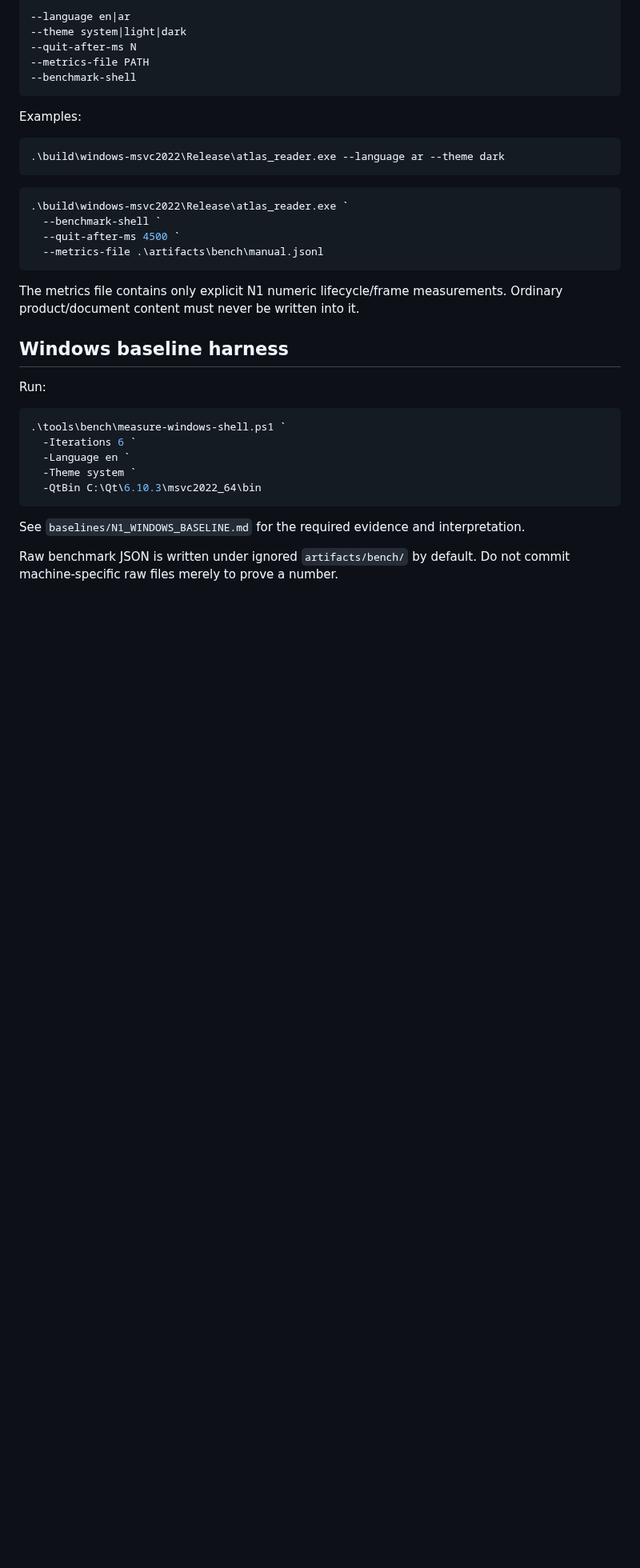
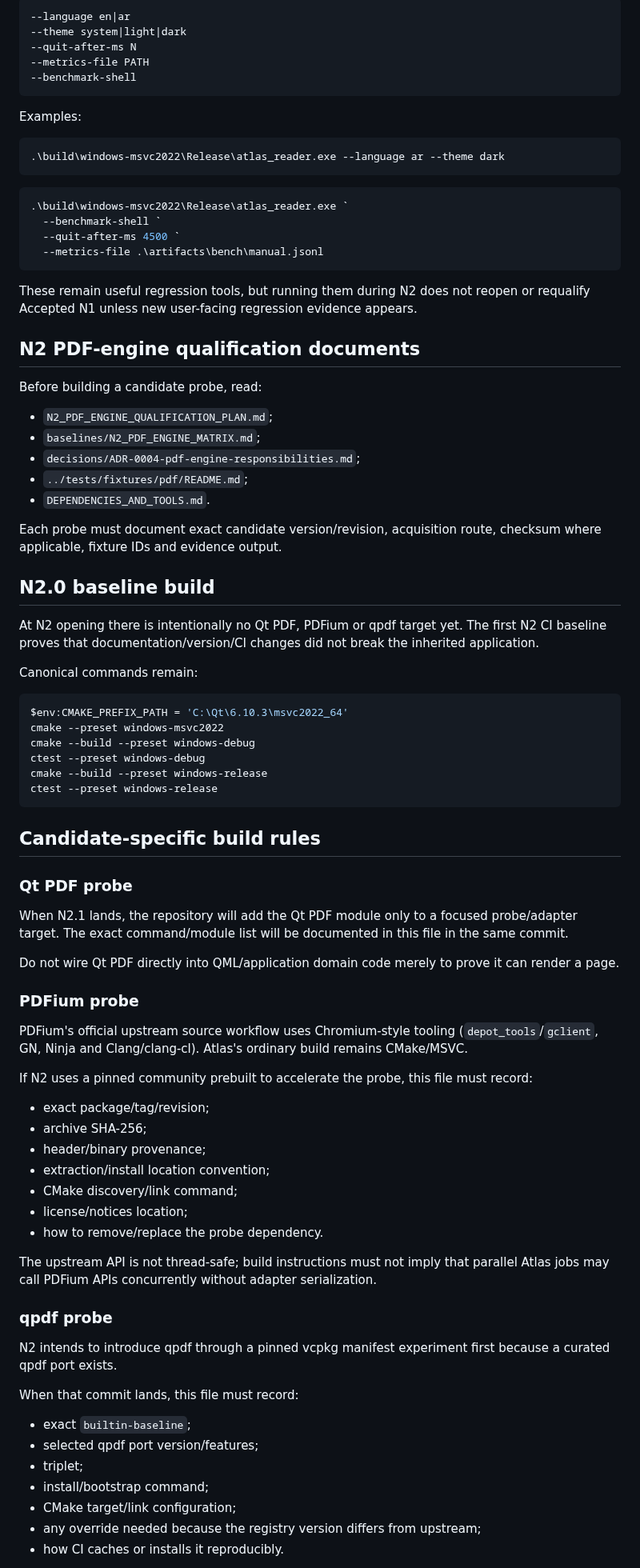
Before and after one commit to AbubakarYasir/Atlas-Reader, a Markdown page: docs/BUILDING.md, the part around one of its changes. Shown at 80% size. GitHub-like rendering; blank space fills up the shorter version.

Commit message:
docs: update build guide for N2 baseline and probes

````diff
--- a/docs/BUILDING.md
+++ b/docs/BUILDING.md
@@ -102,20 +100,70 @@ Examples:
   --metrics-file .\artifacts\bench\manual.jsonl
 ```
 
-The metrics file contains only explicit N1 numeric lifecycle/frame measurements. Ordinary product/document content must never be written into it.
+These remain useful regression tools, but running them during N2 does not reopen or requalify Accepted N1 unless new user-facing regression evidence appears.
 
-## Windows baseline harness
+## N2 PDF-engine qualification documents
 
-Run:
+Before building a candidate probe, read:
+
+- `N2_PDF_ENGINE_QUALIFICATION_PLAN.md`;
+- `baselines/N2_PDF_ENGINE_MATRIX.md`;
+- `decisions/ADR-0004-pdf-engine-responsibilities.md`;
+- `../tests/fixtures/pdf/README.md`;
+- `DEPENDENCIES_AND_TOOLS.md`.
+
+Each probe must document exact candidate version/revision, acquisition route, checksum where applicable, fixture IDs and evidence output.
+
+## N2.0 baseline build
+
+At N2 opening there is intentionally no Qt PDF, PDFium or qpdf target yet. The first N2 CI baseline proves that documentation/version/CI changes did not break the inherited application.
+
+Canonical commands remain:
 
 ```powershell
-.\tools\bench\measure-windows-shell.ps1 `
-  -Iterations 6 `
-  -Language en `
-  -Theme system `
-  -QtBin C:\Qt\6.10.3\msvc2022_64\bin
+$env:CMAKE_PREFIX_PATH = 'C:\Qt\6.10.3\msvc2022_64'
+cmake --preset windows-msvc2022
+cmake --build --preset windows-debug
+ctest --preset windows-debug
+cmake --build --preset windows-release
+ctest --preset windows-release
 ```
 
-See `baselines/N1_WINDOWS_BASELINE.md` for the required evidence and interpretation.
+## Candidate-specific build rules
 
-Raw benchmark JSON is written under ignored `artifacts/bench/` by default. Do not commit machine-specific raw files merely to prove a number.
+### Qt PDF probe
+
+When N2.1 lands, the repository will add the Qt PDF module only to a focused probe/adapter target. The exact command/module list will be documented in this file in the same commit.
+
+Do not wire Qt PDF directly into QML/application domain code merely to prove it can render a page.
+
+### PDFium probe
+
+PDFium's official upstream source workflow uses Chromium-style tooling (`depot_tools`/`gclient`, GN, Ninja and Clang/clang-cl). Atlas's ordinary build remains CMake/MSVC.
+
+If N2 uses a pinned community prebuilt to accelerate the probe, this file must record:
+
+- exact package/tag/revision;
+- archive SHA-256;
+- header/binary provenance;
+- extraction/install location convention;
+- CMake discovery/link command;
+- license/notices location;
+- how to remove/replace the probe dependency.
+
+The upstream API is not thread-safe; build instructions must not imply that parallel Atlas jobs may call PDFium APIs concurrently without adapter serialization.
+
+### qpdf probe
+
+N2 intends to introduce qpdf through a pinned vcpkg manifest experiment first because a curated qpdf port exists.
+
+When that commit lands, this file must record:
+
+- exact `builtin-baseline`;
+- selected qpdf port version/features;
+- triplet;
+- install/bootstrap command;
+- CMake target/link configuration;
+- any override needed because the registry version differs from upstream;
+- how CI caches or installs it reproducibly.
+
````
Also changed, not shown: other parts of docs/BUILDING.md (+70 -28 lines).
